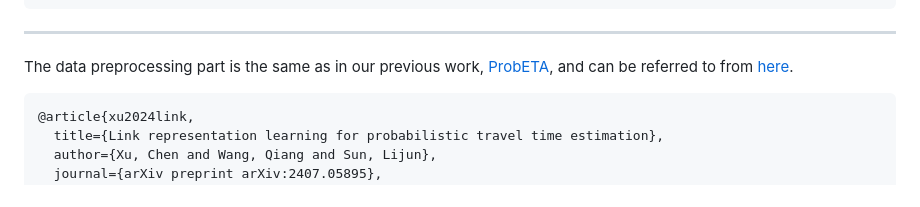
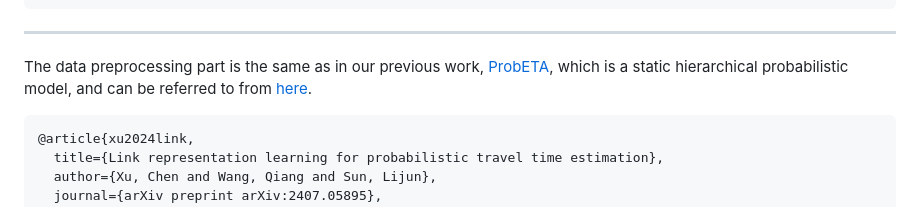
Before and after one commit to kelvinleung705/baseline, a Markdown page: README.md, the part around the change. GitHub-like rendering.

````diff
--- a/README.md
+++ b/README.md
@@ -105,7 +105,7 @@ If you use this repository in your research, please cite our paper:
 
 ---
 
-The data preprocessing part is the same as in our previous work, [ProbETA](https://arxiv.org/abs/2407.05895), and can be referred to from [here](https://github.com/ChenXu02/ProbETA).
+The data preprocessing part is the same as in our previous work, [ProbETA](https://arxiv.org/abs/2407.05895), which is a static hierarchical probabilistic model, and can be referred to from [here](https://github.com/ChenXu02/ProbETA).
 
 ```bibtex
 @article{xu2024link,
````
